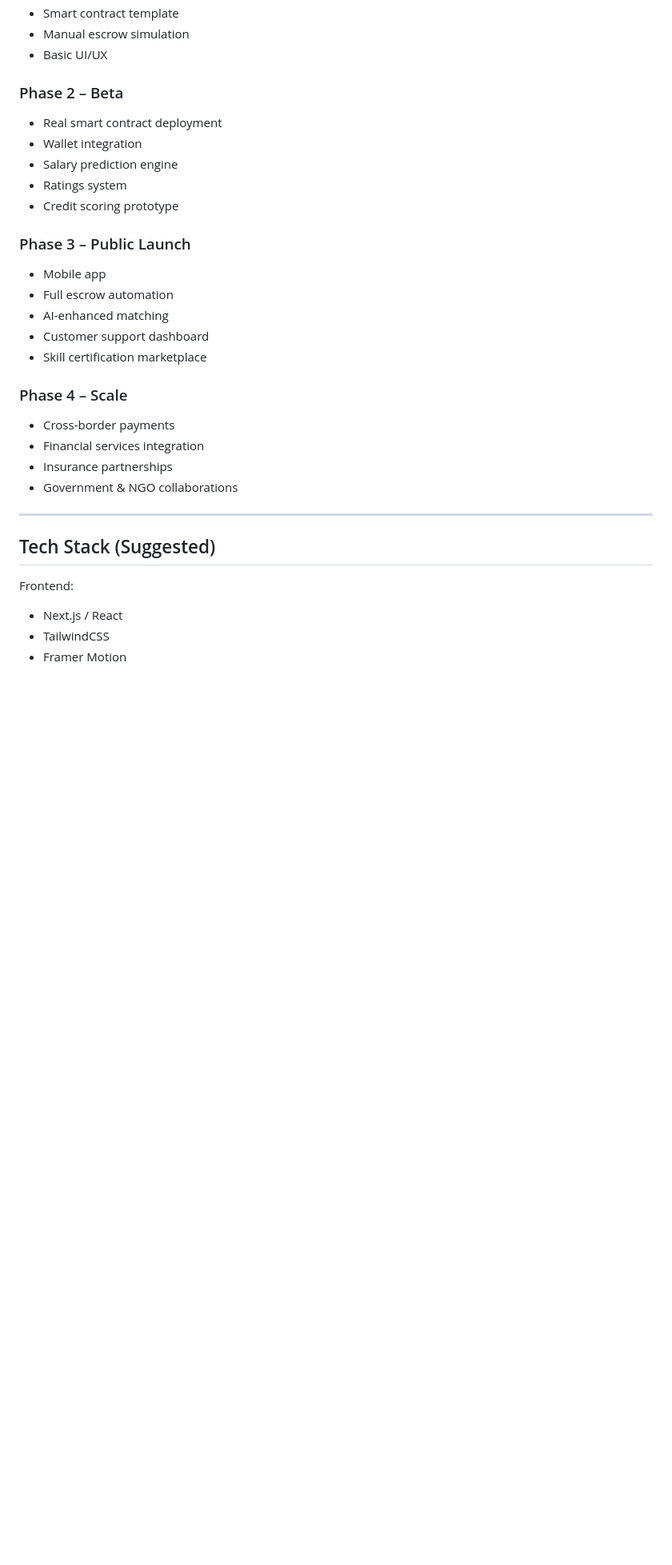
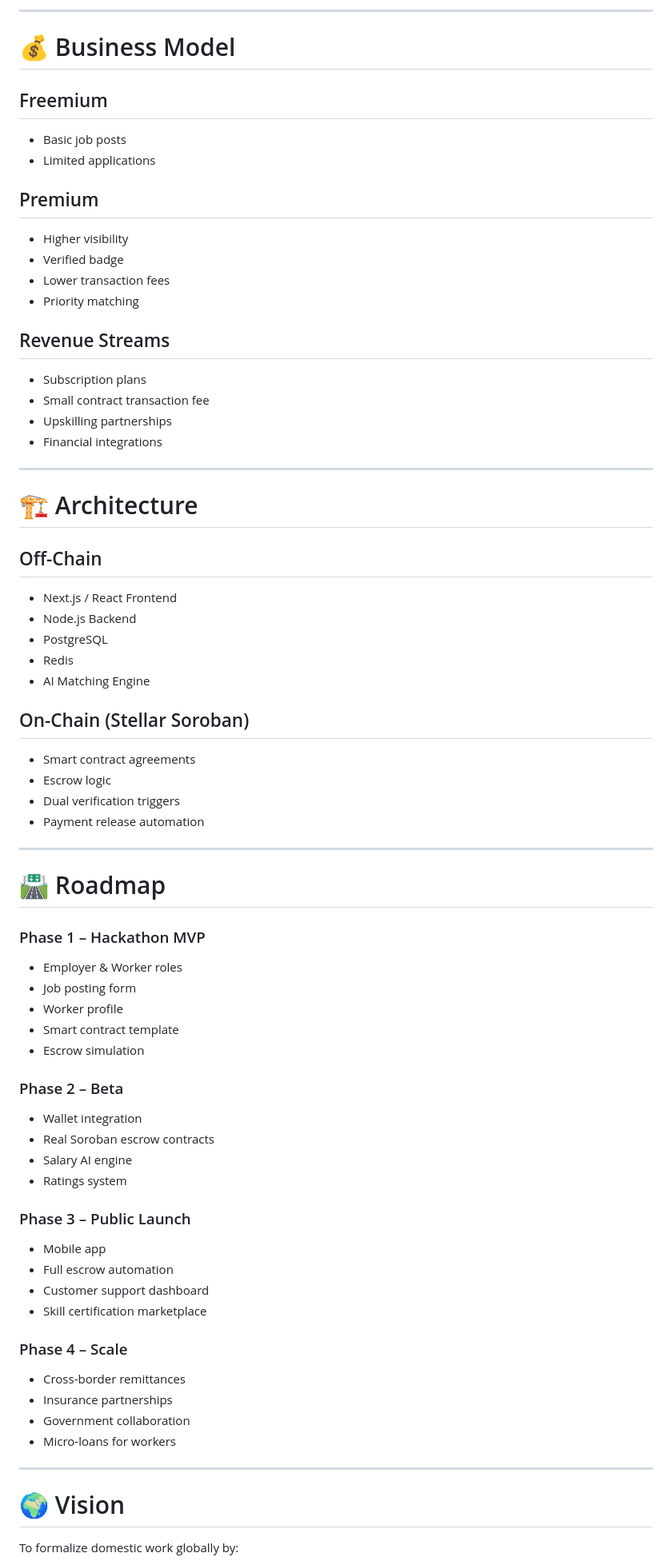
Before and after one commit to antonie-riziki/HomeChain, a Markdown page: README.md, the part around one of its changes. Shown at 80% size. Rendered like a GitHub page; blank space fills up the shorter version.

```diff
--- a/README.md
+++ b/README.md
@@ -116,33 +127,72 @@ We provide a hybrid decentralized platform that:
+---
+
+# 💰 Business Model
+
+## Freemium
+- Basic job posts
+- Limited applications
+
+## Premium
+- Higher visibility
+- Verified badge
+- Lower transaction fees
+- Priority matching
+
+## Revenue Streams
+- Subscription plans
+- Small contract transaction fee
+- Upskilling partnerships
+- Financial integrations
+
+---
+
+# 🏗 Architecture
+
+## Off-Chain
+- Next.js / React Frontend
+- Node.js Backend
+- PostgreSQL
+- Redis
+- AI Matching Engine
+
+## On-Chain (Stellar Soroban)
+- Smart contract agreements
+- Escrow logic
+- Dual verification triggers
+- Payment release automation
+
+---
+
+# 🛣 Roadmap
+
+### Phase 1 – Hackathon MVP
+- Employer & Worker roles
+- Job posting form
+- Worker profile
 - Smart contract template
-- Manual escrow simulation
-- Basic UI/UX
+- Escrow simulation
 
 ### Phase 2 – Beta
-- Real smart contract deployment
 - Wallet integration
-- Salary prediction engine
+- Real Soroban escrow contracts
+- Salary AI engine
 - Ratings system
-- Credit scoring prototype
 
 ### Phase 3 – Public Launch
 - Mobile app
 - Full escrow automation
-- AI-enhanced matching
 - Customer support dashboard
 - Skill certification marketplace
 
 ### Phase 4 – Scale
-- Cross-border payments
-- Financial services integration
+- Cross-border remittances
 - Insurance partnerships
-- Government & NGO collaborations
+- Government collaboration
+- Micro-loans for workers
 
 ---
 
-## Tech Stack (Suggested)
+# 🌍 Vision
 
-Frontend:
-- Next.js / React
-- TailwindCSS
-- Framer Motion
+To formalize domestic work globally by:
 
```
Also changed, not shown: other parts of README.md (+107 -118 lines).
